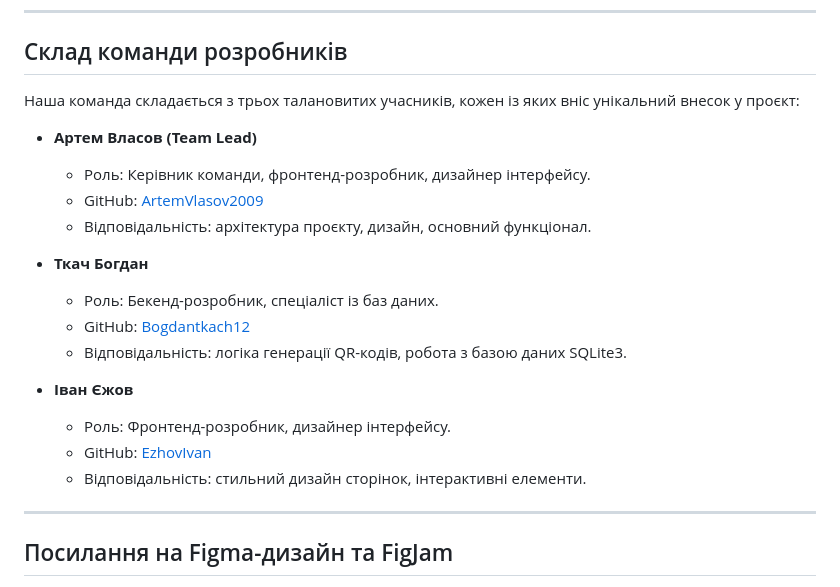
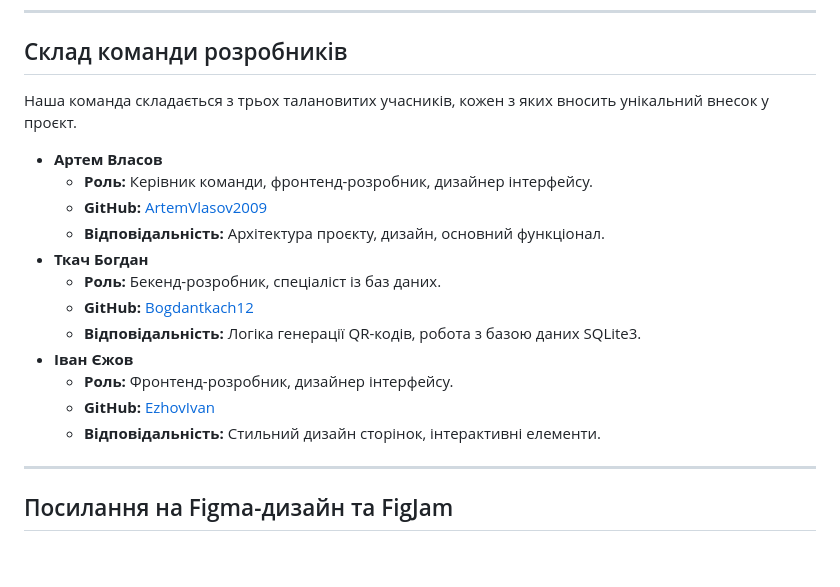
Before and after one commit to ArtemVlasov2009/DJANGO_QRCODE_GENERATOR, a Markdown page: README.md, the part around the change. Rendered like a GitHub page; blank space fills up the shorter version.

```diff
--- a/README.md
+++ b/README.md
@@ -29,22 +29,20 @@
 
 ## Склад команди розробників
 
-Наша команда складається з трьох талановитих учасників, кожен із яких вніс унікальний внесок у проєкт:
+Наша команда складається з трьох талановитих учасників, кожен з яких вносить унікальний внесок у проєкт.
 
-- **Артем Власов (Team Lead)**
-  - Роль: Керівник команди, фронтенд-розробник, дизайнер інтерфейсу.
-  - GitHub: [ArtemVlasov2009]([https://github.com/ArtemVlasov2009](https://github.com/ArtemVlasov2009/DJANGO_QRCODE_GENERATOR))
-  - Відповідальність: архітектура проєкту, дизайн, основний функціонал.
-
-- **Ткач Богдан**
-  - Роль: Бекенд-розробник, спеціаліст із баз даних.
-  - GitHub: [Bogdantkach12]([https://github.com/Bogdantkach12](https://github.com/Bogdantkach12/Qr_code_generator))
-  - Відповідальність: логіка генерації QR-кодів, робота з базою даних SQLite3.
-
-- **Іван Єжов**
-  - Роль: Фронтенд-розробник, дизайнер інтерфейсу.
-  - GitHub: [EzhovIvan](https://github.com/EzhovIvan)
-  - Відповідальність: стильний дизайн сторінок, інтерактивні елементи.
+*   **Артем Власов**
+    *   **Роль:** Керівник команди, фронтенд-розробник, дизайнер інтерфейсу.
+    *   **GitHub:** [ArtemVlasov2009](https://github.com/ArtemVlasov2009/DJANGO_QRCODE_GENERATOR)
+    *   **Відповідальність:** Архітектура проєкту, дизайн, основний функціонал.
+*   **Ткач Богдан**
+    *   **Роль:** Бекенд-розробник, спеціаліст із баз даних.
+    *   **GitHub:** [Bogdantkach12](https://github.com/Bogdantkach12/Qr_code_generator)
+    *   **Відповідальність:** Логіка генерації QR-кодів, робота з базою даних SQLite3.
+*   **Іван Єжов**
+    *   **Роль:** Фронтенд-розробник, дизайнер інтерфейсу.
+    *   **GitHub:** [EzhovIvan](https://github.com/EzhovIvan)
+    *   **Відповідальність:** Стильний дизайн сторінок, інтерактивні елементи.
 
 ---
 
```
